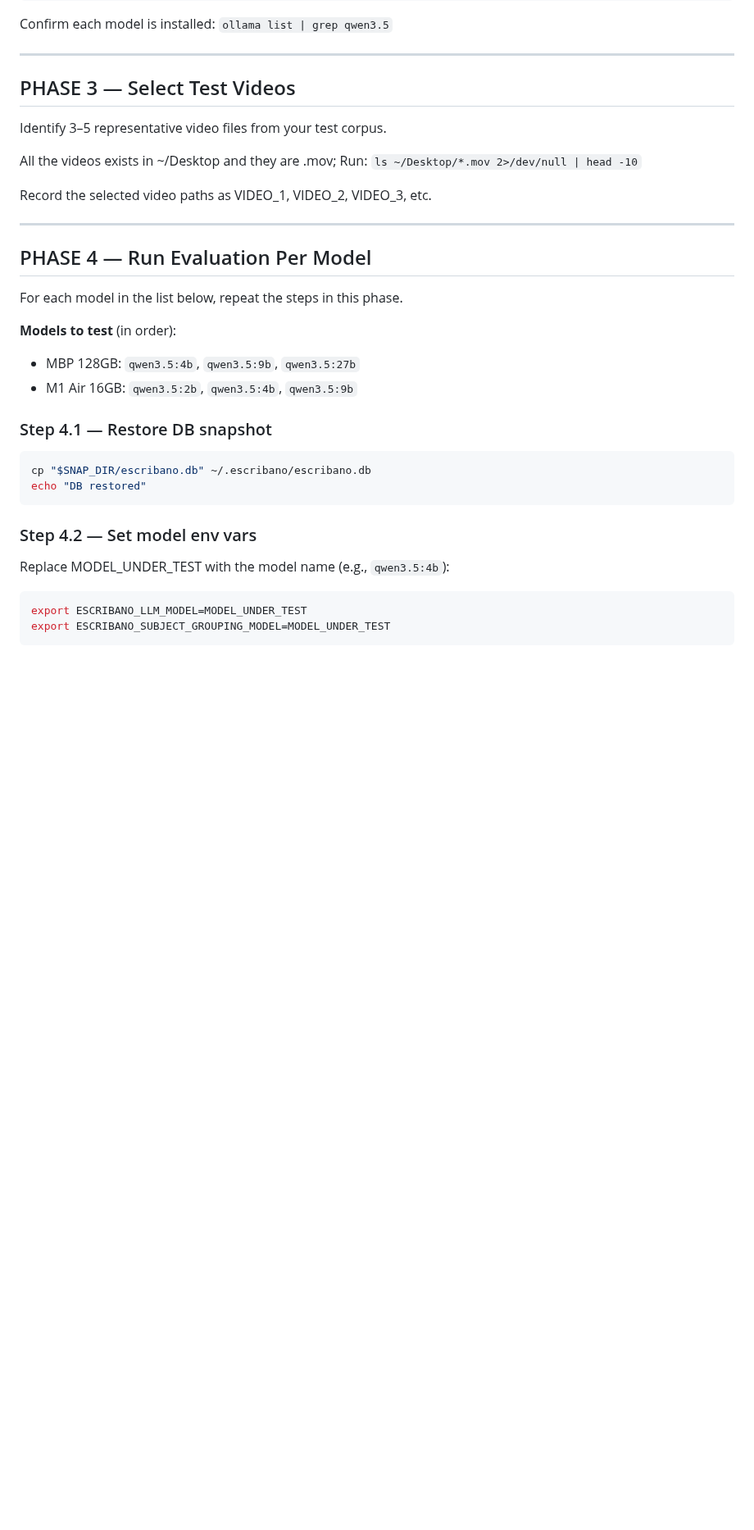
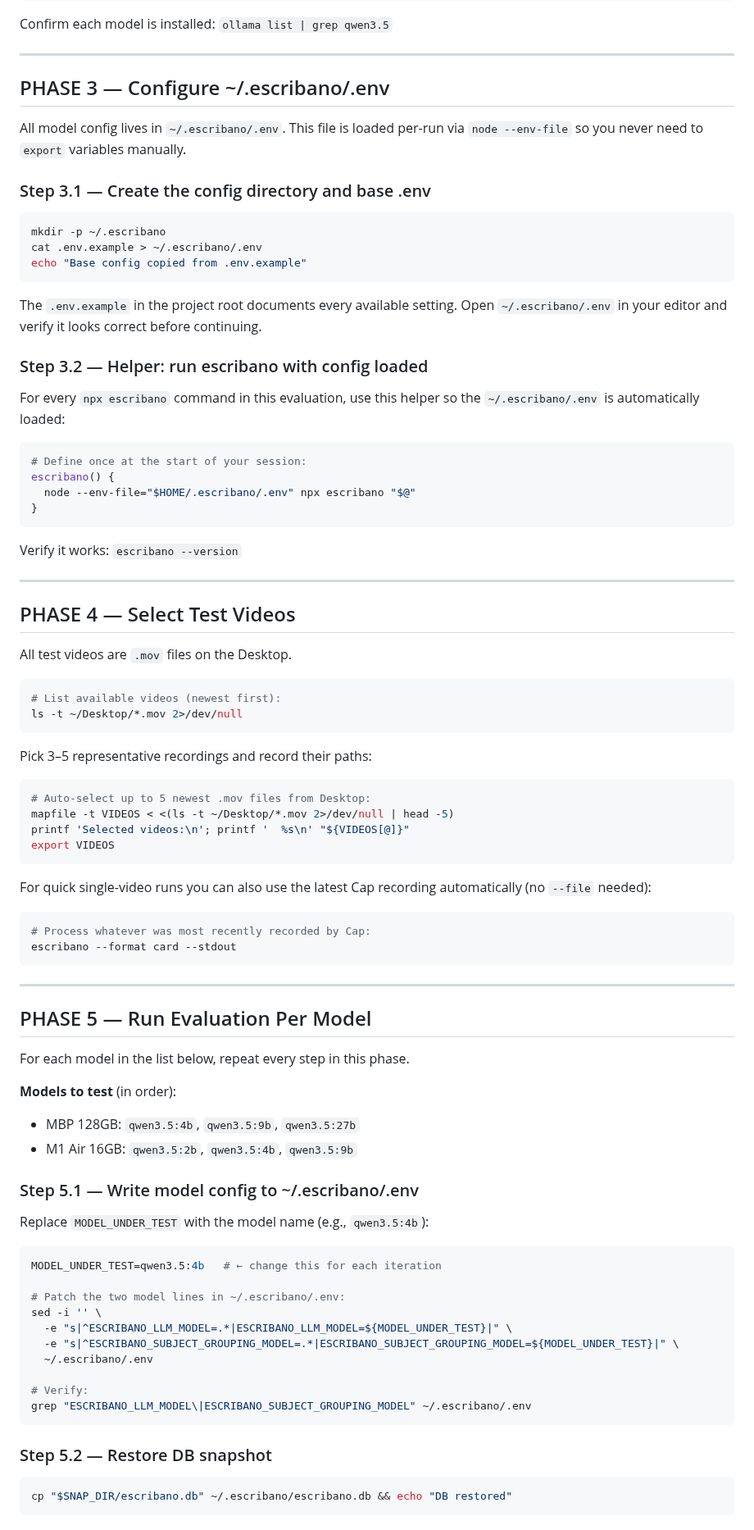
Before and after one commit to eduardosanzb/escribano, a Markdown page: docs/evaluation-agent-prompt.md, the part around one of its changes. Shown at 82% size. Drawn GitHub-style; blank space fills up the shorter version.

````diff
--- a/docs/evaluation-agent-prompt.md
+++ b/docs/evaluation-agent-prompt.md
@@ -69,35 +80,94 @@ Confirm each model is installed: `ollama list | grep qwen3.5`
 
 ---
 
-## PHASE 3 — Select Test Videos
+## PHASE 3 — Configure ~/.escribano/.env
 
-Identify 3–5 representative video files from your test corpus.
+All model config lives in `~/.escribano/.env`. This file is loaded per-run via
+`node --env-file` so you never need to `export` variables manually.
 
-All the videos exists in ~/Desktop and they are .mov;
-Run: `ls ~/Desktop/*.mov 2>/dev/null | head -10`
+### Step 3.1 — Create the config directory and base .env
 
-Record the selected video paths as VIDEO_1, VIDEO_2, VIDEO_3, etc.
+```bash
+mkdir -p ~/.escribano
+cat .env.example > ~/.escribano/.env
+echo "Base config copied from .env.example"
+```
+
+The `.env.example` in the project root documents every available setting.
+Open `~/.escribano/.env` in your editor and verify it looks correct before continuing.
+
+### Step 3.2 — Helper: run escribano with config loaded
+
+For every `npx escribano` command in this evaluation, use this helper so the
+`~/.escribano/.env` is automatically loaded:
+
+```bash
+# Define once at the start of your session:
+escribano() {
+  node --env-file="$HOME/.escribano/.env" npx escribano "$@"
+}
+```
+
+Verify it works: `escribano --version`
 
 ---
 
-## PHASE 4 — Run Evaluation Per Model
+## PHASE 4 — Select Test Videos
 
-For each model in the list below, repeat the steps in this phase.
+All test videos are `.mov` files on the Desktop.
+
+```bash
+# List available videos (newest first):
+ls -t ~/Desktop/*.mov 2>/dev/null
+```
+
+Pick 3–5 representative recordings and record their paths:
+
+```bash
+# Auto-select up to 5 newest .mov files from Desktop:
+mapfile -t VIDEOS < <(ls -t ~/Desktop/*.mov 2>/dev/null | head -5)
+printf 'Selected videos:\n'; printf '  %s\n' "${VIDEOS[@]}"
+export VIDEOS
+```
+
+For quick single-video runs you can also use the latest Cap recording
+automatically (no `--file` needed):
+
+```bash
+# Process whatever was most recently recorded by Cap:
+escribano --format card --stdout
+```
+
+---
+
+## PHASE 5 — Run Evaluation Per Model
+
+For each model in the list below, repeat every step in this phase.
 
 **Models to test** (in order):
 - MBP 128GB: `qwen3.5:4b`, `qwen3.5:9b`, `qwen3.5:27b`
 - M1 Air 16GB: `qwen3.5:2b`, `qwen3.5:4b`, `qwen3.5:9b`
 
-### Step 4.1 — Restore DB snapshot
+### Step 5.1 — Write model config to ~/.escribano/.env
+
+Replace `MODEL_UNDER_TEST` with the model name (e.g., `qwen3.5:4b`):
+
 ```bash
-cp "$SNAP_DIR/escribano.db" ~/.escribano/escribano.db
-echo "DB restored"
+MODEL_UNDER_TEST=qwen3.5:4b   # ← change this for each iteration
+
+# Patch the two model lines in ~/.escribano/.env:
+sed -i '' \
+  -e "s|^ESCRIBANO_LLM_MODEL=.*|ESCRIBANO_LLM_MODEL=${MODEL_UNDER_TEST}|" \
+  -e "s|^ESCRIBANO_SUBJECT_GROUPING_MODEL=.*|ESCRIBANO_SUBJECT_GROUPING_MODEL=${MODEL_UNDER_TEST}|" \
+  ~/.escribano/.env
+
+# Verify:
+grep "ESCRIBANO_LLM_MODEL\|ESCRIBANO_SUBJECT_GROUPING_MODEL" ~/.escribano/.env
 ```
 
-### Step 4.2 — Set model env vars
-Replace MODEL_UNDER_TEST with the model name (e.g., `qwen3.5:4b`):
+### Step 5.2 — Restore DB snapshot
+
 ```bash
-export ESCRIBANO_LLM_MODEL=MODEL_UNDER_TEST
-export ESCRIBANO_SUBJECT_GROUPING_MODEL=MODEL_UNDER_TEST
+cp "$SNAP_DIR/escribano.db" ~/.escribano/escribano.db && echo "DB restored"
 ```
 
````
Also changed, not shown: other parts of docs/evaluation-agent-prompt.md (+105 -68 lines).
